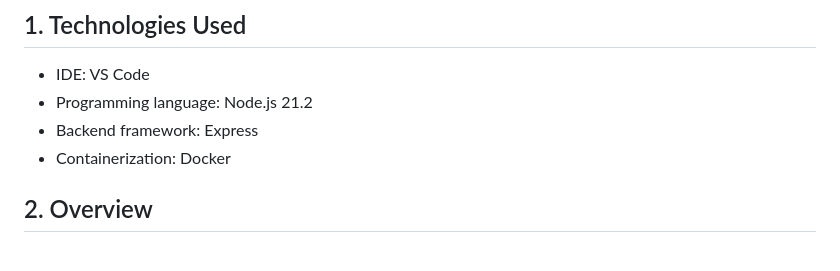
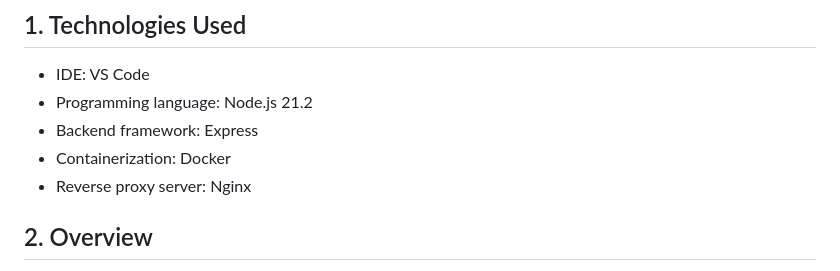
Before and after one commit to Ronenii/DevOps-Task, a Markdown page: README.md, the part around the change. Drawn GitHub-style.

Commit message:
Added Nginx in technologies used

```diff
--- a/README.md
+++ b/README.md
@@ -23,6 +23,7 @@
 * Programming language: Node.js 21.2
 * Backend framework: Express
 * Containerization: Docker
+* Reverse proxy server: Nginx
 
 ## 2. Overview
 
```
